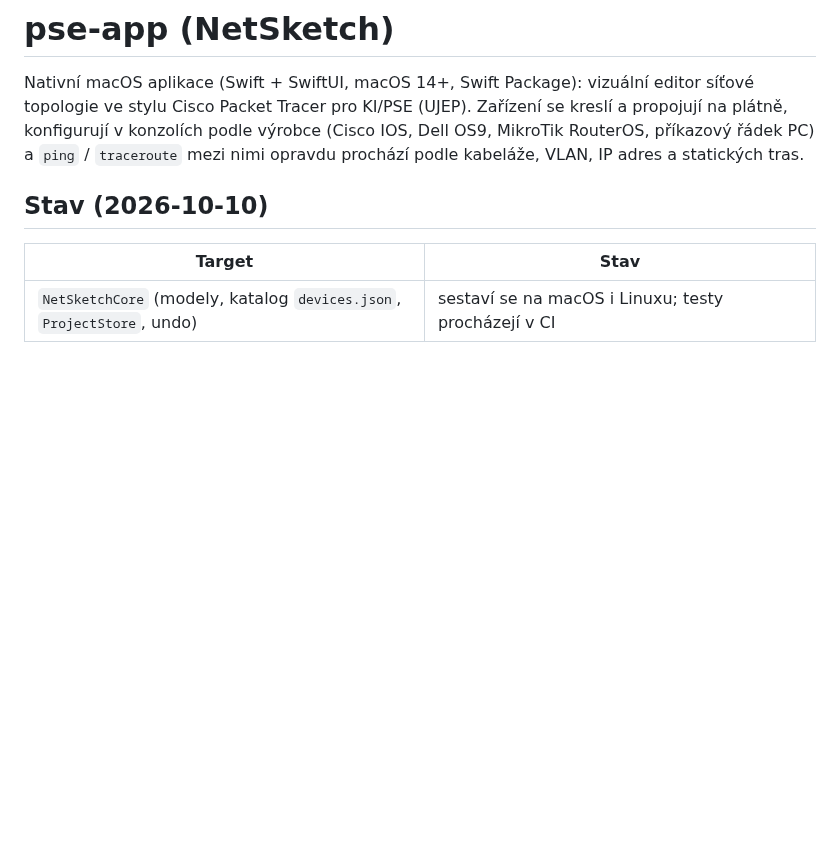
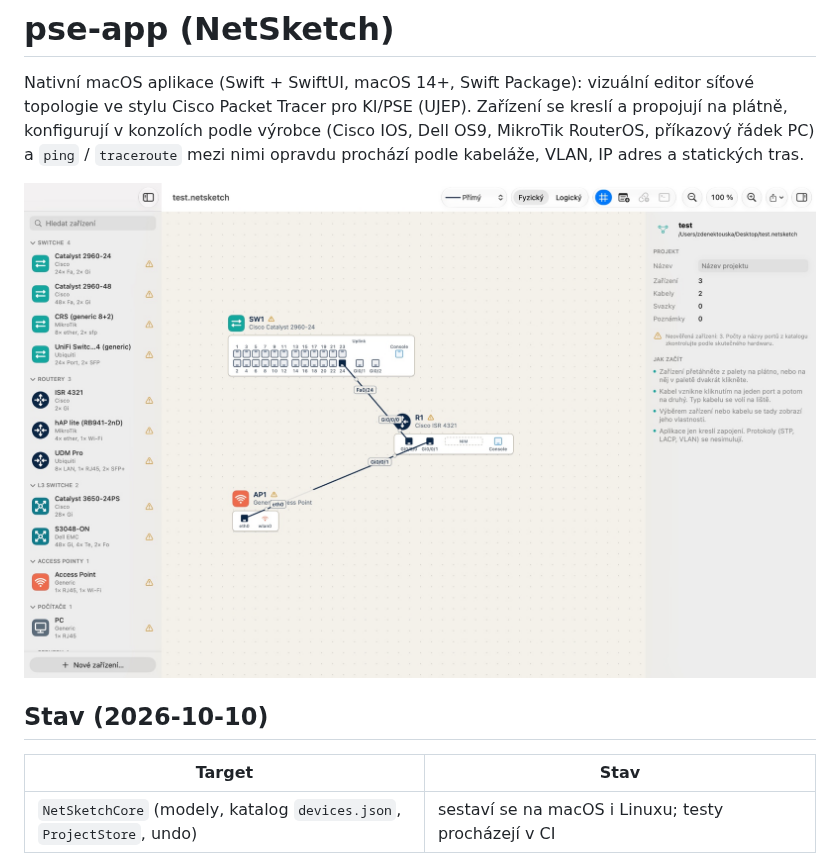
Before and after one commit to zdenax/pse-app, a Markdown page: README.md, the part around the change. Rendered like a GitHub page; pictures changed too: docs/screenshots/aplikace.jpg (added); blank space fills up the shorter version.

Commit message:
README: screenshot of the app
Co-Authored-By: Claude Opus 5.5 <noreply@anthropic.com>
Claude-Session: https://claude.ai/code/session_01KjVjrjU4EcXcK5aSBdU5Nd

```diff
--- a/README.md
+++ b/README.md
@@ -4,6 +4,8 @@ Nativní macOS aplikace (Swift + SwiftUI, macOS 14+, Swift Package): vizuální
 ve stylu Cisco Packet Tracer pro KI/PSE (UJEP). Zařízení se kreslí a propojují na plátně, konfigurují
 v konzolích podle výrobce (Cisco IOS, Dell OS9, MikroTik RouterOS, příkazový řádek PC) a `ping` /
 `traceroute` mezi nimi opravdu prochází podle kabeláže, VLAN, IP adres a statických tras.
+
+![NetSketch: paleta zařízení, plátno s fyzickými panely a kabely, inspector projektu](docs/screenshots/aplikace.jpg)
 
 ## Stav (2026-10-10)
 
```
